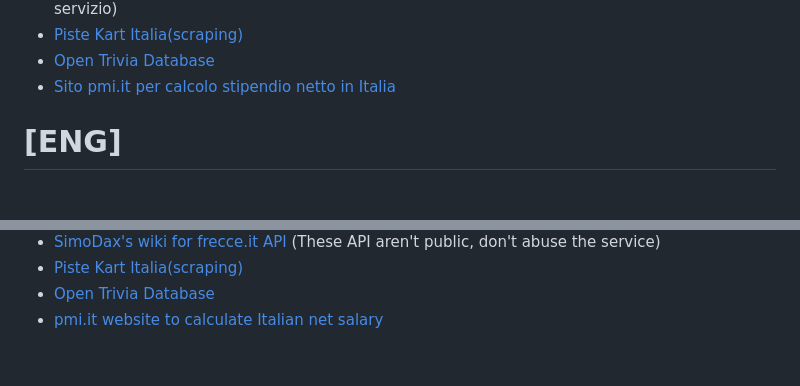
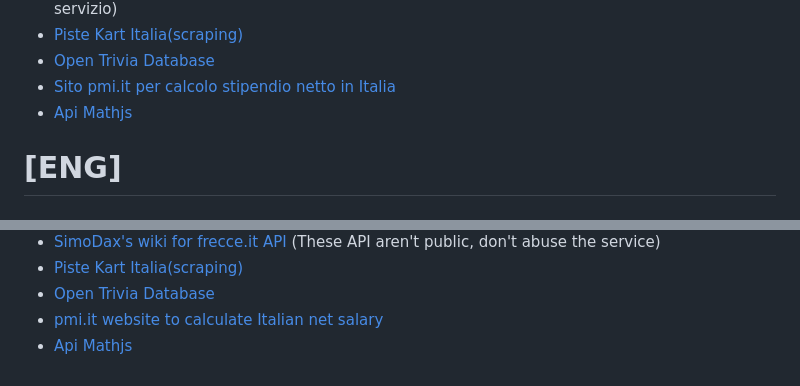
Before and after one commit to MasterCruelty/robbot, a Markdown page: README.md, 2 parts joined by grey strips. Rendered like a GitHub page.

```diff
--- a/README.md
+++ b/README.md
@@ -93,6 +93,7 @@ Le spiegazioni sono in Italiano, ma volendo si possono tradurre in qualsiasi lin
 * [Piste Kart Italia(scraping)](https://www.pistekartitalia.it)
 * [Open Trivia Database](https://opentdb.com/)
 * [Sito pmi.it per calcolo stipendio netto in Italia](https://www.pmi.it/servizi/292472/calcolo-stipendio-netto.html)
+* [Api Mathjs](http://api.mathjs.org)
 
 # **[ENG]**
 
@@ -168,3 +169,4 @@ This json file is only in Italian, but you can translate it in every languages b
 * [Piste Kart Italia(scraping)](https://www.pistekartitalia.it)
 * [Open Trivia Database](https://opentdb.com/)
 * [pmi.it website to calculate Italian net salary](https://www.pmi.it/servizi/292472/calcolo-stipendio-netto.html)
+* [Api Mathjs](http://api.mathjs.org)
```
